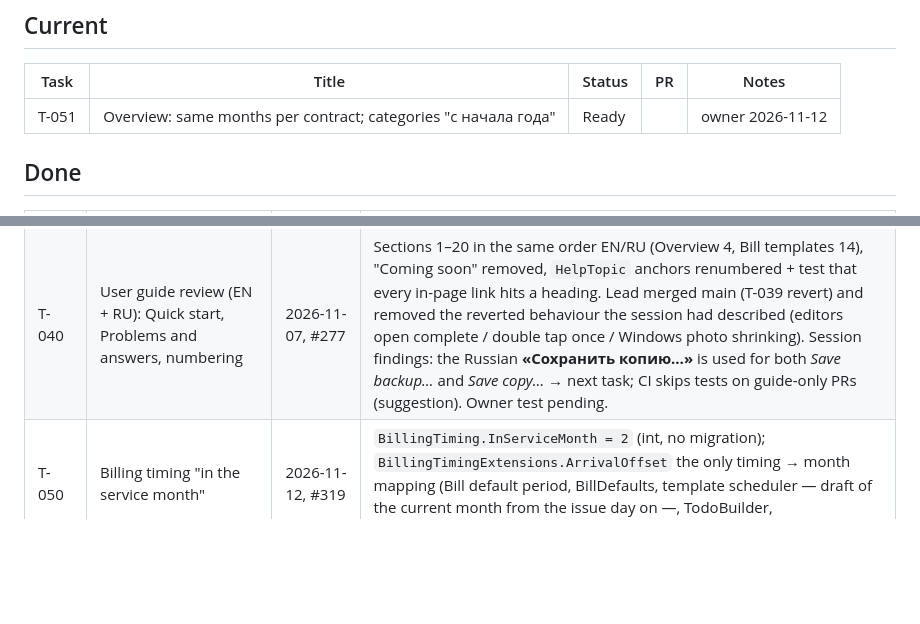
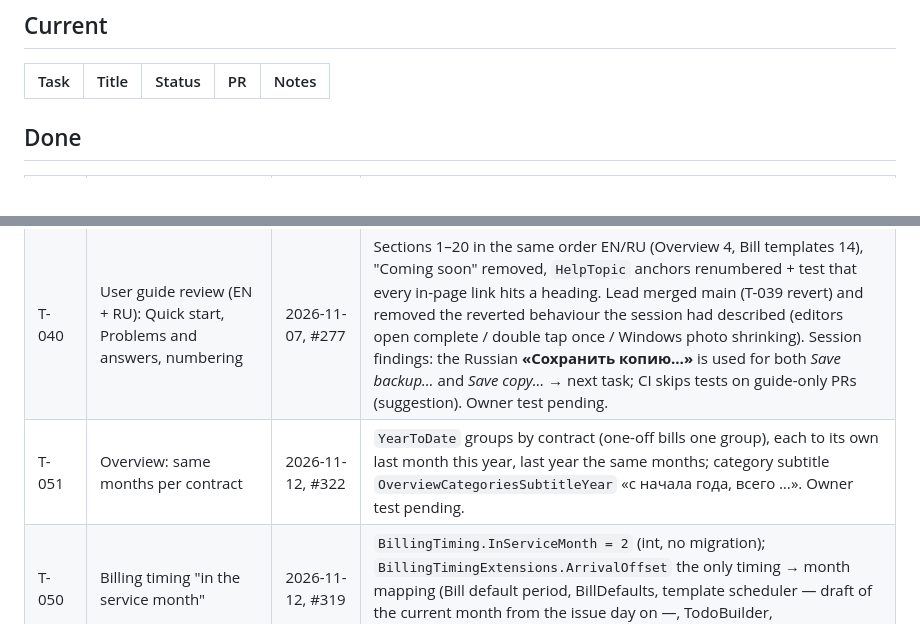
Before and after one commit to gromichek/HomeUtilities, a Markdown page: docs/PROGRESS.md, 2 parts joined by grey strips. Rendered like a GitHub page; blank space fills up the shorter version.

Commit message:
Docs: T-051 merged (#323)
Claude-Session: https://claude.ai/code/session_01Uw1dpV6uiGwTYLU46hY71t

Co-authored-by: Claude <noreply@anthropic.com>

```diff
--- a/docs/PROGRESS.md
+++ b/docs/PROGRESS.md
@@ -7,7 +7,6 @@ Maintained by the project lead only (coding sessions do not edit it). Statuses:
 
 | Task | Title | Status | PR | Notes |
 |---|---|---|---|---|
-| T-051 | Overview: same months per contract; categories "с начала года" | Ready | | owner 2026-11-12 |
 
 ## Done
 
@@ -57,6 +56,7 @@ Maintained by the project lead only (coding sessions do not edit it). Statuses:
 | T-038 | Overview charts + 2 small fixes | 2026-11-07, #267 | A months vs last year (`ChartDrawable`), B top-5 categories + Other, C consumption per resource/unit, last complete month vs 11-month average, rise > 30 % (`OverviewCharts.RisePercent`), sparkline; loader reads 14 months of readings; `BillsFor` without property; "Передать онлайн" stays with "передано {date}" (session found no code that hid it — owner to give steps if it still vanishes); `DatePickerLanguage` removed. CI: `DraftBillsTests.Confirm_on_a_row…` failed once, passed on rerun (flaky: `ConfirmCommand.Execute` + direct `ConfirmDraftAsync` race) → tech debt. Owner test 2026-11-07: OK after #269 (category card, consumption fallback). |
 | T-039 | Performance and memory — **reverted** | 2026-11-07, #273 + #275, reverted in #278 | Owner: after T-039 the app felt jerkier on every tab (and a double tap opened two editors); the version before was smoother → owner decided to go back. Code is again as before #273. Lessons: moving editor loads off the UI thread makes pages appear first and fill in afterwards; the coalesced grid arrange adds a relayout after the first frame. Any new attempt in small, separately tested steps (photos on Windows first; no editor-threading without a design for "appears complete"). |
 | T-040 | User guide review (EN + RU): Quick start, Problems and answers, numbering | 2026-11-07, #277 | Sections 1–20 in the same order EN/RU (Overview 4, Bill templates 14), "Coming soon" removed, `HelpTopic` anchors renumbered + test that every in-page link hits a heading. Lead merged main (T-039 revert) and removed the reverted behaviour the session had described (editors open complete / double tap once / Windows photo shrinking). Session findings: the Russian **«Сохранить копию…»** is used for both *Save backup…* and *Save copy…* → next task; CI skips tests on guide-only PRs (suggestion). Owner test pending. |
+| T-051 | Overview: same months per contract | 2026-11-12, #322 | `YearToDate` groups by contract (one-off bills one group), each to its own last month this year, last year the same months; category subtitle `OverviewCategoriesSubtitleYear` «с начала года, всего …». Owner test pending. |
 | T-050 | Billing timing "in the service month" | 2026-11-12, #319 | `BillingTiming.InServiceMonth = 2` (int, no migration); `BillingTimingExtensions.ArrivalOffset` the only timing → month mapping (Bill default period, BillDefaults, template scheduler — draft of the current month from the issue day on —, TodoBuilder, BillEditViewModel). Owner test pending. |
 | T-049 | Overview: compare the same months | 2026-11-11, #316 | Year line and category card end at the last month of this year with a counted bill (per property + currency for the year line; `YearComparison.ThroughMonth`). Flaky once: `SyncEngineTests.An_interrupted_upload_…` (SQLite open) → tech debt. Owner test pending. |
 | T-048 | Overview: every category in spending by category | 2026-11-11, #313 | No "Other" slice, `MaxCategories` removed; missing/deleted category → «Без категории» (`OverviewCategoryNone`); `ShareText.Format` («< 1 %»), `ShareSegment.VisibleFraction` 1 % minimum. Owner test pending. |
```
